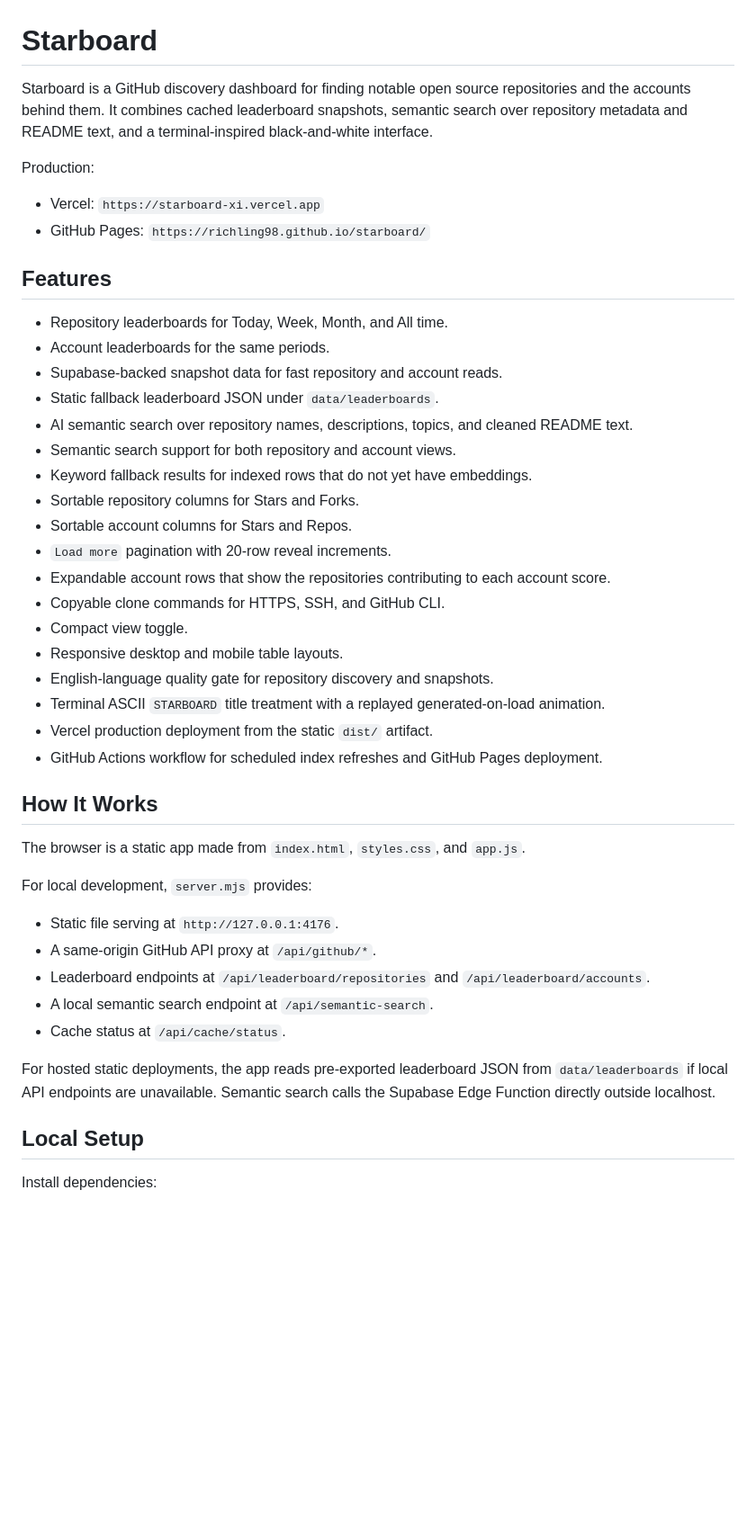
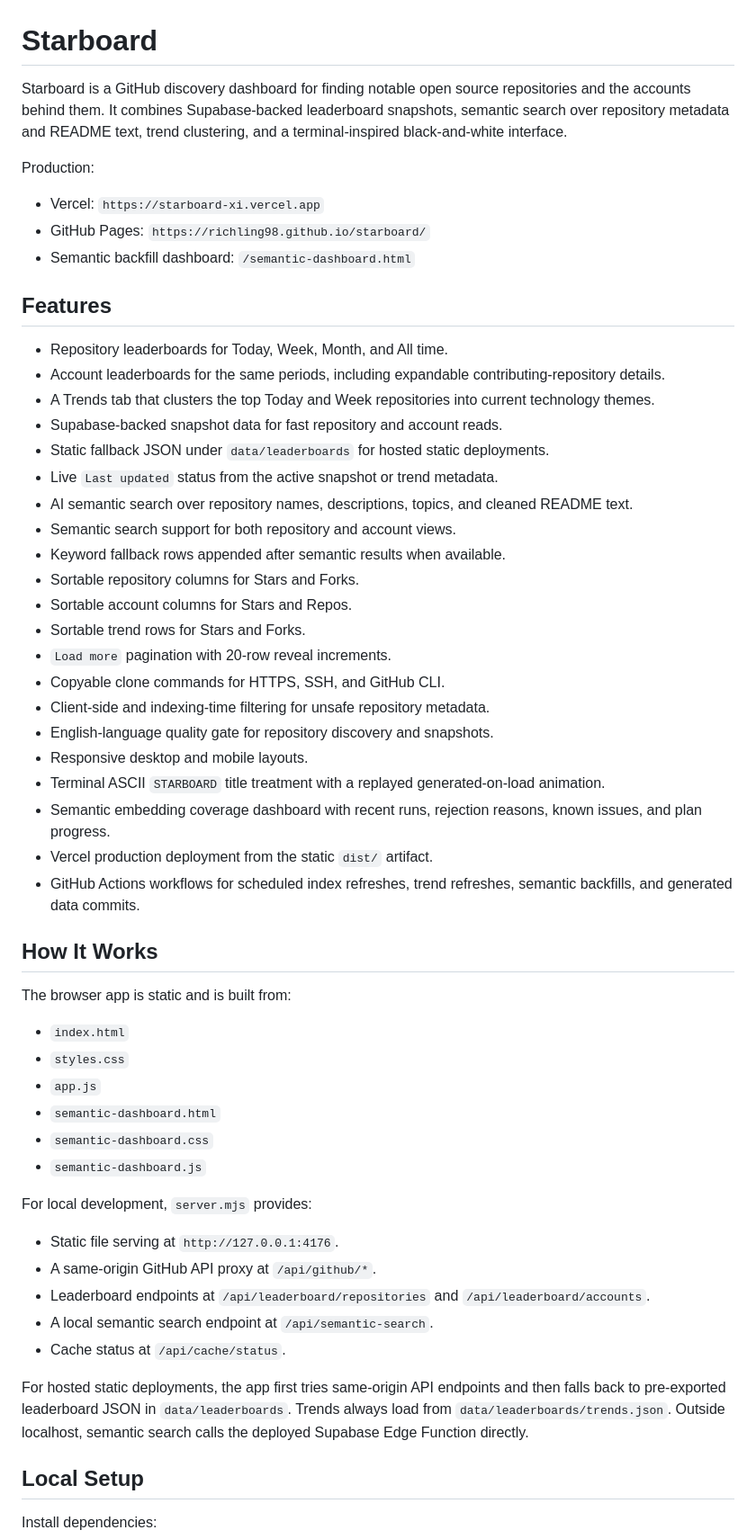
Before and after one commit to richling98/starboard, a Markdown page: README.md, the part around one of its changes. Shown at 90% size. Rendered like a GitHub page; blank space fills up the shorter version.

Commit message:
docs: refresh README

```diff
--- a/README.md
+++ b/README.md
@@ -1,36 +1,47 @@
 # Starboard
 
-Starboard is a GitHub discovery dashboard for finding notable open source repositories and the accounts behind them. It combines cached leaderboard snapshots, semantic search over repository metadata and README text, and a terminal-inspired black-and-white interface.
+Starboard is a GitHub discovery dashboard for finding notable open source repositories and the accounts behind them. It combines Supabase-backed leaderboard snapshots, semantic search over repository metadata and README text, trend clustering, and a terminal-inspired black-and-white interface.
 
 Production:
 
 - Vercel: `https://starboard-xi.vercel.app`
 - GitHub Pages: `https://richling98.github.io/starboard/`
+- Semantic backfill dashboard: `/semantic-dashboard.html`
 
 ## Features
 
 - Repository leaderboards for Today, Week, Month, and All time.
-- Account leaderboards for the same periods.
+- Account leaderboards for the same periods, including expandable contributing-repository details.
+- A Trends tab that clusters the top Today and Week repositories into current technology themes.
 - Supabase-backed snapshot data for fast repository and account reads.
-- Static fallback leaderboard JSON under `data/leaderboards`.
+- Static fallback JSON under `data/leaderboards` for hosted static deployments.
+- Live `Last updated` status from the active snapshot or trend metadata.
 - AI semantic search over repository names, descriptions, topics, and cleaned README text.
 - Semantic search support for both repository and account views.
-- Keyword fallback results for indexed rows that do not yet have embeddings.
+- Keyword fallback rows appended after semantic results when available.
 - Sortable repository columns for Stars and Forks.
 - Sortable account columns for Stars and Repos.
+- Sortable trend rows for Stars and Forks.
 - `Load more` pagination with 20-row reveal increments.
-- Expandable account rows that show the repositories contributing to each account score.
 - Copyable clone commands for HTTPS, SSH, and GitHub CLI.
-- Compact view toggle.
-- Responsive desktop and mobile table layouts.
+- Client-side and indexing-time filtering for unsafe repository metadata.
 - English-language quality gate for repository discovery and snapshots.
+- Responsive desktop and mobile layouts.
 - Terminal ASCII `STARBOARD` title treatment with a replayed generated-on-load animation.
+- Semantic embedding coverage dashboard with recent runs, rejection reasons, known issues, and plan progress.
 - Vercel production deployment from the static `dist/` artifact.
-- GitHub Actions workflow for scheduled index refreshes and GitHub Pages deployment.
+- GitHub Actions workflows for scheduled index refreshes, trend refreshes, semantic backfills, and generated data commits.
 
 ## How It Works
 
-The browser is a static app made from `index.html`, `styles.css`, and `app.js`.
+The browser app is static and is built from:
+
+- `index.html`
+- `styles.css`
+- `app.js`
+- `semantic-dashboard.html`
+- `semantic-dashboard.css`
+- `semantic-dashboard.js`
 
 For local development, `server.mjs` provides:
 
@@ -40,7 +51,7 @@ For local development, `server.mjs` provides:
 - A local semantic search endpoint at `/api/semantic-search`.
 - Cache status at `/api/cache/status`.
 
-For hosted static deployments, the app reads pre-exported leaderboard JSON from `data/leaderboards` if local API endpoints are unavailable. Semantic search calls the Supabase Edge Function directly outside localhost.
+For hosted static deployments, the app first tries same-origin API endpoints and then falls back to pre-exported leaderboard JSON in `data/leaderboards`. Trends always load from `data/leaderboards/trends.json`. Outside localhost, semantic search calls the deployed Supabase Edge Function directly.
 
 ## Local Setup
 
```
Also changed, not shown: other parts of README.md (+74 -15 lines).
